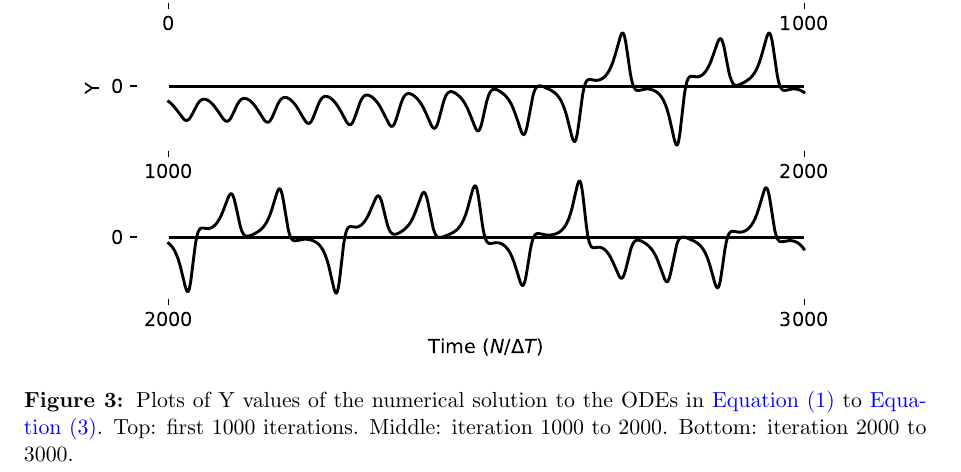
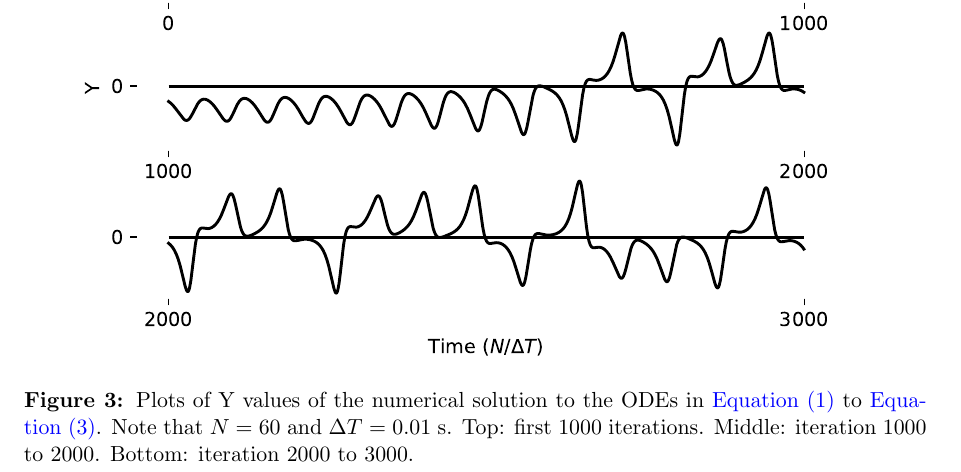
Before and after one commit to IanNiebres/CTA200_2022, a LaTeX problem sheet (assignment_3/assignment_3_report/assignment_3.tex): part of page 4 of 6, cut so that both start at the same text. Compiled offline with pdfLaTeX.

Commit message:
fixed another typo on the write up

```diff
--- a/assignment_3/assignment_3_report/assignment_3.tex
+++ b/assignment_3/assignment_3_report/assignment_3.tex
@@ -190,7 +190,8 @@ on the $y$-axis is logarithmic. See \cref{q2:3}.
     \includegraphics[width=\linewidth]{../plots/a3q2_y_vs_t.pdf}
     \caption{Plots of Y values of the
     numerical solution to the ODEs in \cref{q2:eq1} to \cref{q2:eq3}.
-    Top: first 1000 iterations. Middle: iteration 1000 to
+    Note that $N = 60$ and $\Delta T$ = 0.01 s. Top: first 1000 iterations.
+    Middle: iteration 1000 to
     2000. Bottom: iteration 2000 to 3000.}
     \label{q2:1}
 \end{figure}
```
Also changed, not shown: assignment_3/assignment_3_report/assignment_3.pdf.
